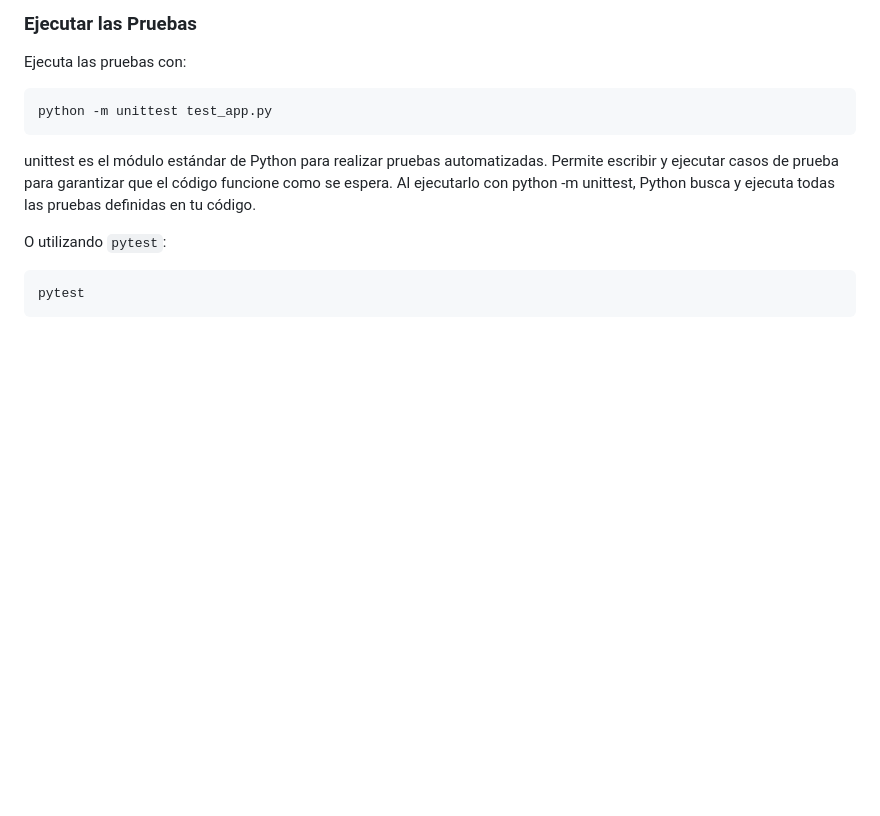
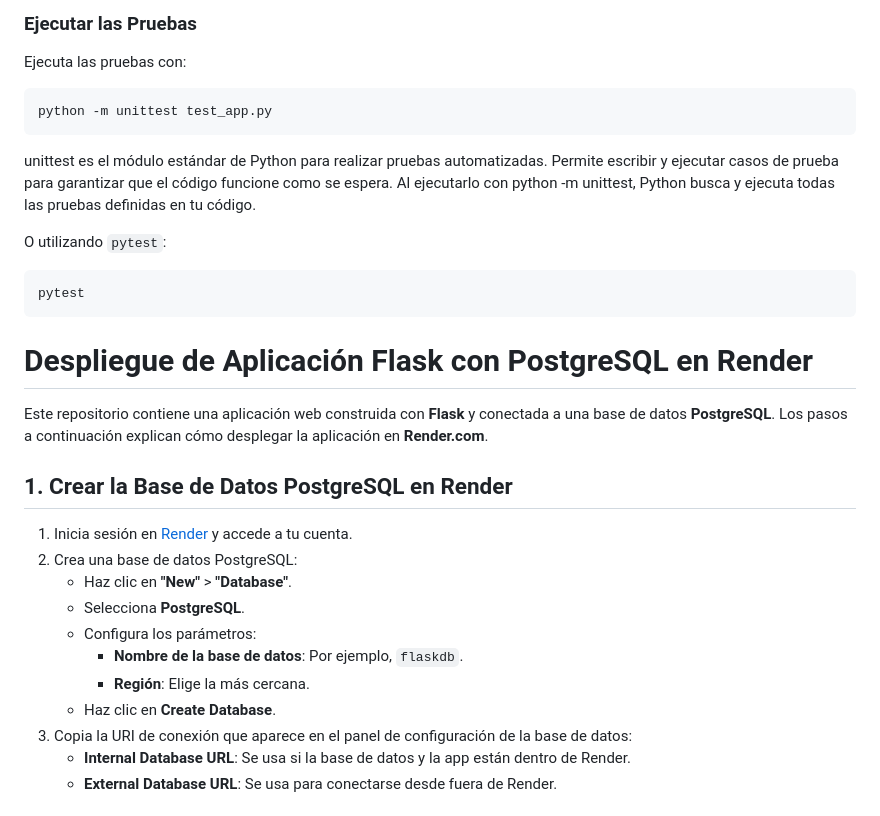
Before and after one commit to yeisonrcr/flask_alchemy_contacts, a Markdown page: README.md, the part around one of its changes. Drawn GitHub-style; blank space fills up the shorter version.

````diff
--- a/README.md
+++ b/README.md
@@ -186,3 +188,22 @@ O utilizando `pytest`:
 ```bash
 pytest
 ```
+
+# Despliegue de Aplicación Flask con PostgreSQL en Render
+
+Este repositorio contiene una aplicación web construida con **Flask** y conectada a una base de datos **PostgreSQL**. Los pasos a continuación explican cómo desplegar la aplicación en **Render.com**.
+
+## 1. Crear la Base de Datos PostgreSQL en Render
+
+1. Inicia sesión en [Render](https://render.com) y accede a tu cuenta.
+2. Crea una base de datos PostgreSQL:
+   - Haz clic en **"New"** > **"Database"**.
+   - Selecciona **PostgreSQL**.
+   - Configura los parámetros:
+     - **Nombre de la base de datos**: Por ejemplo, `flaskdb`.
+     - **Región**: Elige la más cercana.
+   - Haz clic en **Create Database**.
+3. Copia la URI de conexión que aparece en el panel de configuración de la base de datos:
+   - **Internal Database URL**: Se usa si la base de datos y la app están dentro de Render.
+   - **External Database URL**: Se usa para conectarse desde fuera de Render.
+
````
Also changed, not shown: other parts of README.md (+107 -0 lines).
